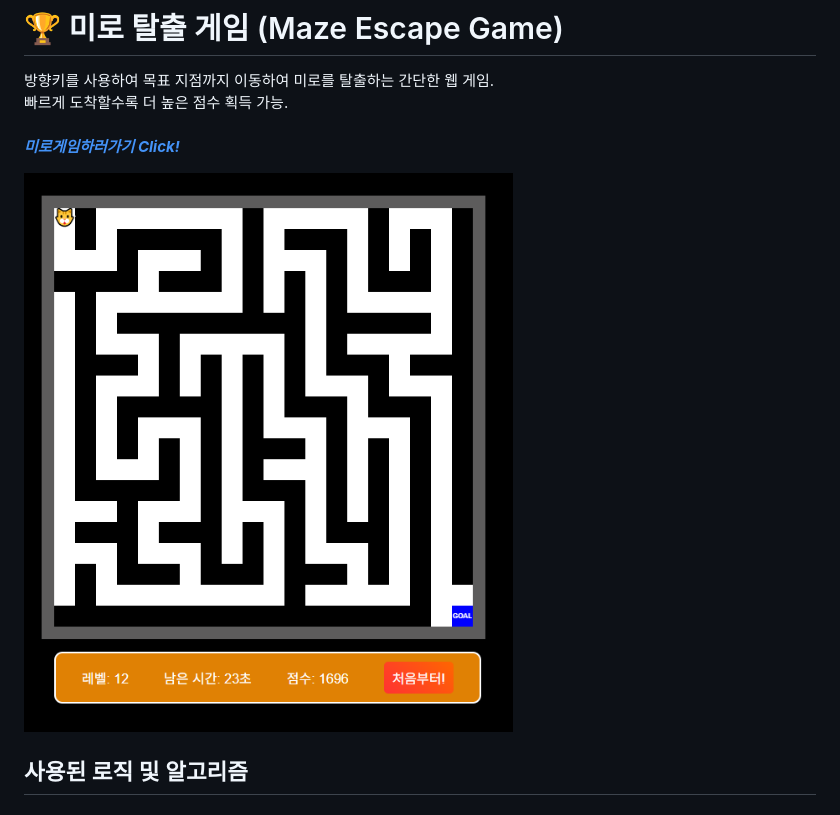
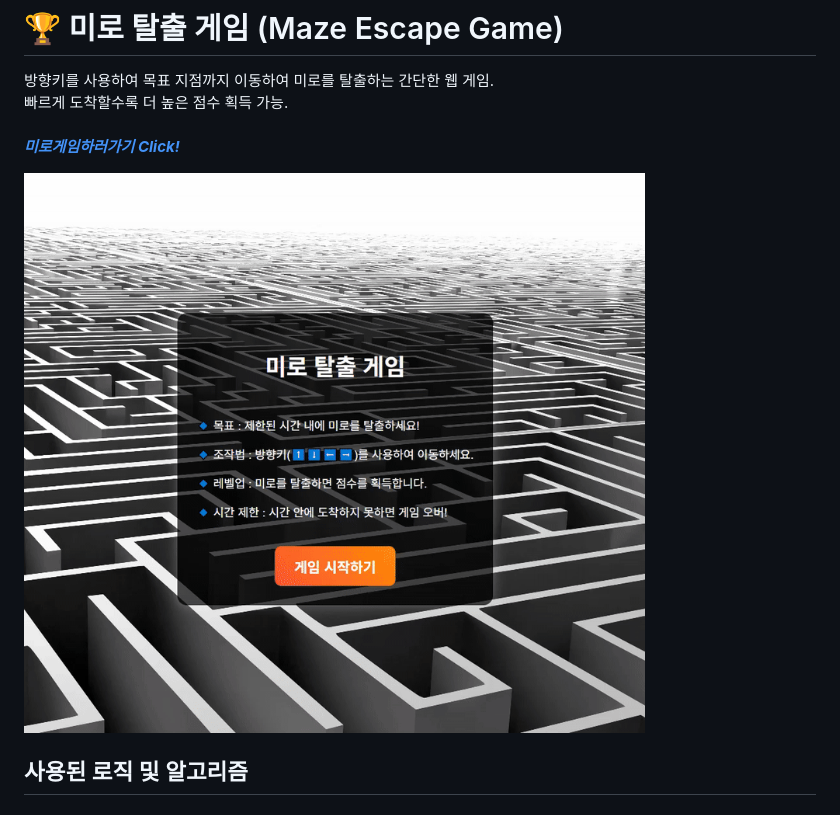
Before and after one commit to carpe-horas/Maze-Escape-Game, a Markdown page: README.md, the part around the change. GitHub-like rendering; pictures changed too: images/game.gif (added).

```diff
--- a/README.md
+++ b/README.md
@@ -5,7 +5,7 @@
 <br>
 ***[미로게임하러가기 Click!](https://carpe-horas.github.io/Maze-Escape-Game/)***
 
-![미로 게임 미리보기](images/game.png)
+![미로 게임 미리보기](images/game.gif)
 <br>
 
 ## 사용된 로직 및 알고리즘
```
